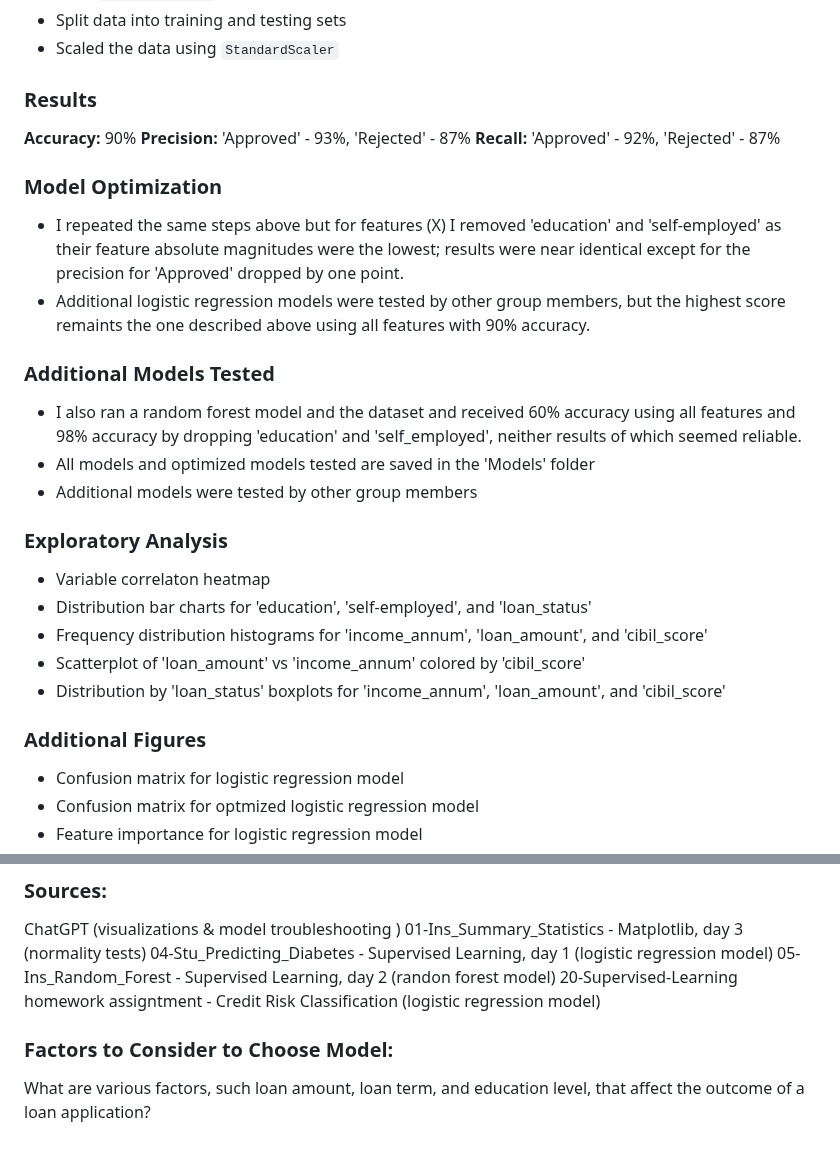
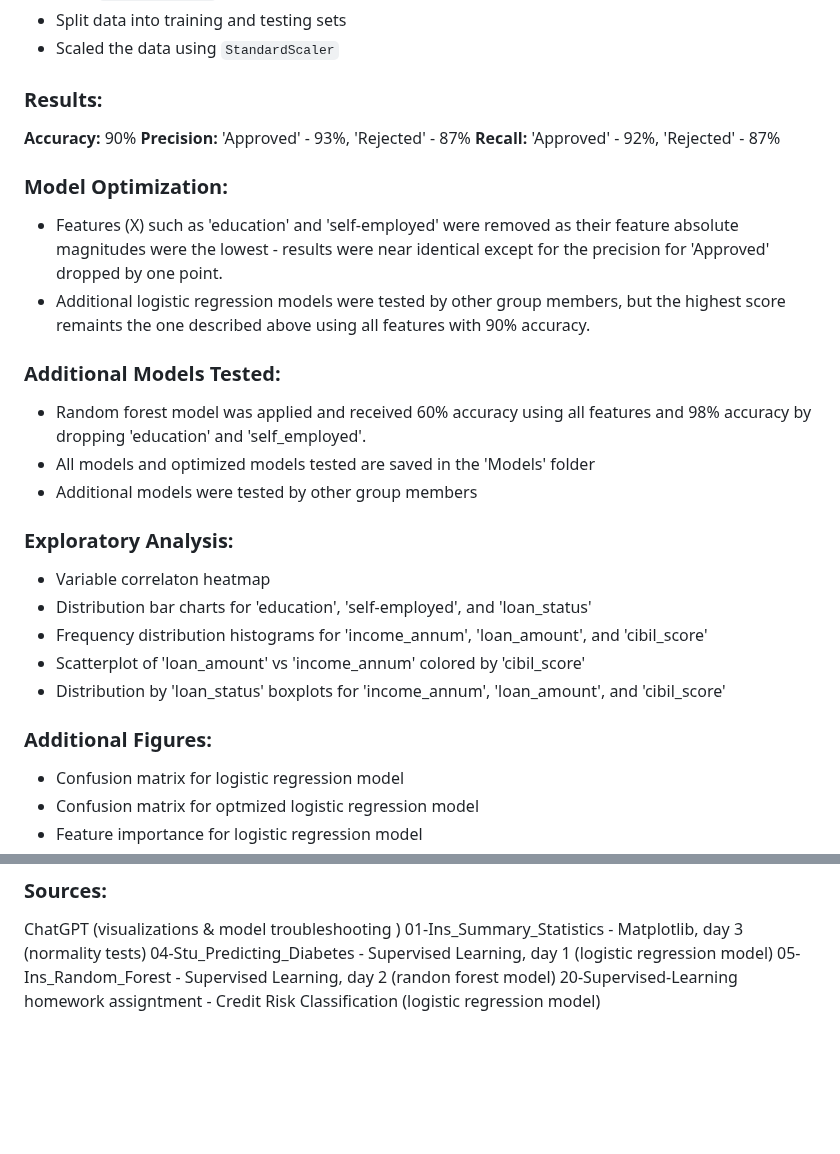
Before and after one commit to andrewdhawthorne/Loan-Approval-Prediction-Model, a Markdown page: README.md, 2 parts joined by grey strips. GitHub-like rendering; blank space fills up the shorter version.

```diff
--- a/README.md
+++ b/README.md
@@ -36,28 +36,28 @@ The project consists of using a csv dataset with 4269 rows of loan approval data
 - Split data into training and testing sets
 - Scaled the data using `StandardScaler`
 
-### Results
+### Results:
 **Accuracy:** 90%
 **Precision:** 'Approved' - 93%, 'Rejected' - 87%
 **Recall:** 'Approved' - 92%, 'Rejected' - 87%
 
-### Model Optimization
-- I repeated the same steps above but for features (X) I removed 'education' and 'self-employed' as their feature absolute magnitudes were the lowest; results were near identical except for the precision for 'Approved' dropped by one point.
+### Model Optimization:
+- Features (X) such as 'education' and 'self-employed' were removed as their feature absolute magnitudes were the lowest - results were near identical except for the precision for 'Approved' dropped by one point.
 - Additional logistic regression models were tested by other group members, but the highest score remaints the one described above using all features with 90% accuracy.
 
-### Additional Models Tested
-- I also ran a random forest model and the dataset and received 60% accuracy using all features and 98% accuracy by dropping 'education' and 'self_employed', neither results of which seemed reliable.
+### Additional Models Tested:
+- Random forest model was applied and received 60% accuracy using all features and 98% accuracy by dropping 'education' and 'self_employed'.
 - All models and optimized models tested are saved in the 'Models' folder
 - Additional models were tested by other group members
 
-### Exploratory Analysis
+### Exploratory Analysis:
 - Variable correlaton heatmap
 - Distribution bar charts for 'education', 'self-employed', and 'loan_status'
 - Frequency distribution histograms for 'income_annum', 'loan_amount', and 'cibil_score'
 - Scatterplot of 'loan_amount' vs 'income_annum' colored by 'cibil_score'
 - Distribution by 'loan_status' boxplots for 'income_annum', 'loan_amount', and 'cibil_score'
 
-### Additional Figures
+### Additional Figures:
 - Confusion matrix for logistic regression model
 - Confusion matrix for optmized logistic regression model
 - Feature importance for logistic regression model
@@ -71,11 +71,3 @@ ChatGPT (visualizations & model troubleshooting )
 04-Stu_Predicting_Diabetes - Supervised Learning, day 1 (logistic regression model)
 05-Ins_Random_Forest - Supervised Learning, day 2 (randon forest model)
 20-Supervised-Learning homework assigntment - Credit Risk Classification (logistic regression model)
-
-
-
-
-
-
-### Factors to Consider to Choose Model:
-What are various factors, such loan amount, loan term, and education level, that affect the outcome of a loan application?
```
